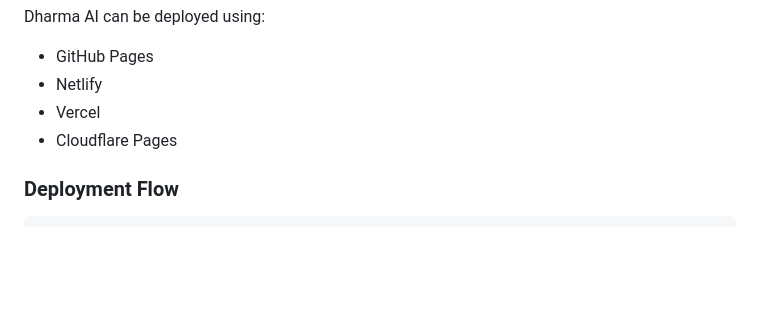
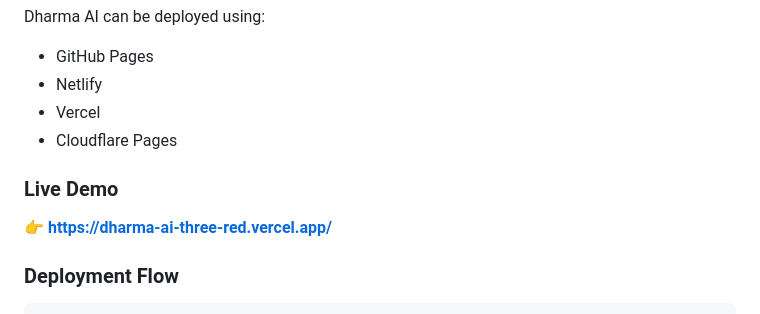
Before and after one commit to srivastavanaavya75-lgtm/Dharma-AI, a Markdown page: README.md, the part around one of its changes. GitHub-like rendering; blank space fills up the shorter version.

````diff
--- a/README.md
+++ b/README.md
@@ -506,6 +515,10 @@ Dharma AI can be deployed using:
 - Vercel
 - Cloudflare Pages
 
+### Live Demo
+
+👉 **https://dharma-ai-three-red.vercel.app/**
+
 ### Deployment Flow
 
 ```text
````
Also changed, not shown: other parts of README.md (+9 -0 lines).
